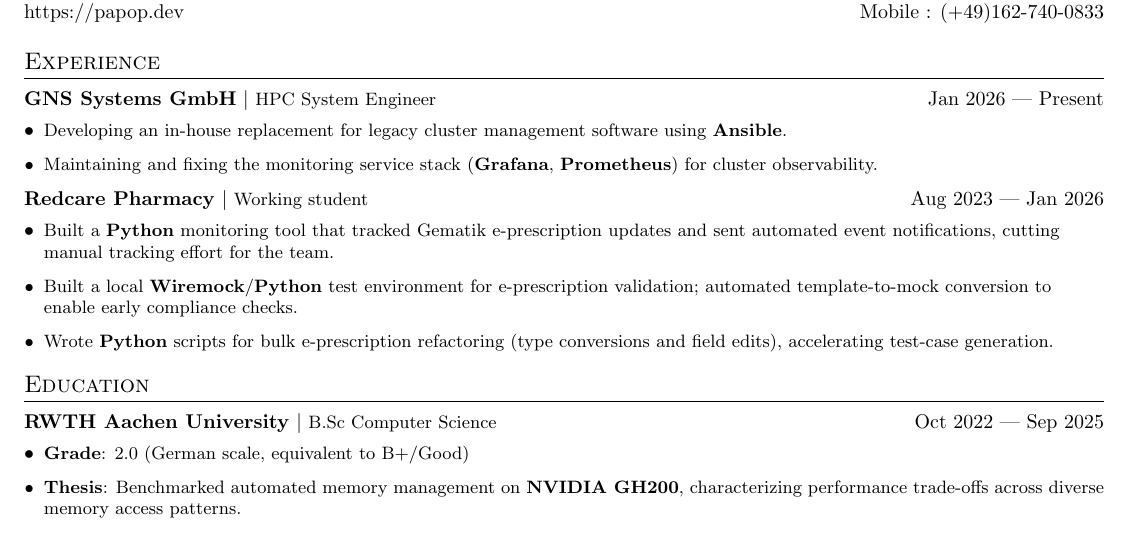
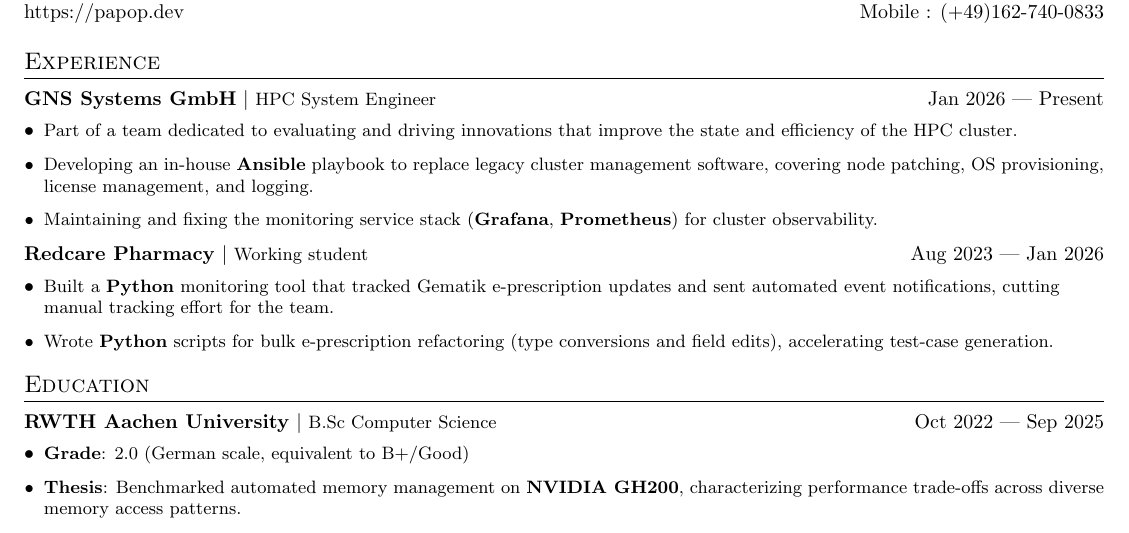
Before and after one commit to Retaehc-pop/RESUME, a LaTeX CV (resume.tex, which reads cv/experience/GNS.tex, cv/experience/Redcare.tex): part of page 1 of 2, cut so that both start at the same text. Compiled offline with pdfLaTeX.

Commit message:
update experience

```diff
--- a/cv/experience/GNS.tex
+++ b/cv/experience/GNS.tex
@@ -2,6 +2,7 @@
 {GNS Systems GmbH}
 {HPC System Engineer}{Jan 2026}{Present}
 \resumeListStart
-\resumeItem{Developing an in-house replacement for legacy cluster management software using \textbf{Ansible}.}
+\resumeItem{Part of a team dedicated to evaluating and driving innovations that improve the state and efficiency of the HPC cluster.}
+\resumeItem{Developing an in-house \textbf{Ansible} playbook to replace legacy cluster management software, covering node patching, OS provisioning, license management, and logging.}
 \resumeItem{Maintaining and fixing the monitoring service stack (\textbf{Grafana}, \textbf{Prometheus}) for cluster observability.}
 \resumeListEnd
--- a/cv/experience/Redcare.tex
+++ b/cv/experience/Redcare.tex
@@ -3,7 +3,6 @@
 {Working student}{Aug 2023}{Jan 2026}
 \resumeListStart
 \resumeItem{Built a \textbf{Python} monitoring tool that tracked Gematik e-prescription updates and sent automated event notifications, cutting manual tracking effort for the team.}
-\resumeItem{Built a local \textbf{Wiremock}/\textbf{Python} test environment for e-prescription validation; automated template-to-mock conversion to enable early compliance checks.}
 \resumeItem{Wrote \textbf{Python} scripts for bulk e-prescription refactoring (type conversions and field edits), accelerating test-case generation.} % hpc / embedded / fullstack
 % \resumeItem{Built an internal Q\&A tool using the \textbf{ChatGPT API} to query Gematik specifications, turning dense PDFs into a searchable knowledge base for the team.} % mlai: swap with line above
 \resumeListEnd
```
Also changed, not shown: pdf/resume-hpc.pdf.
